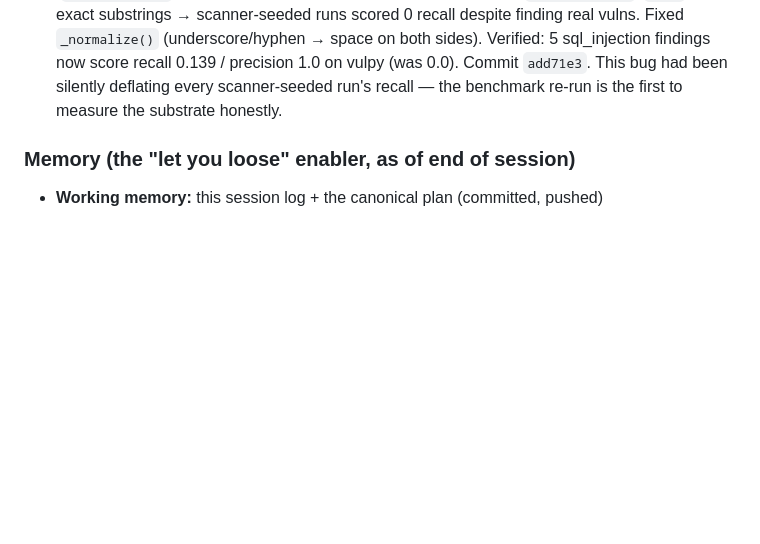
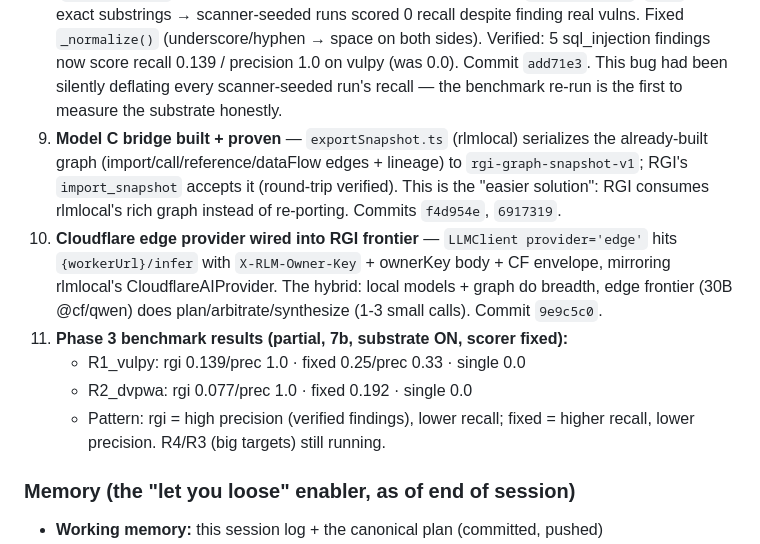
Before and after one commit to Recursive-Graph-Intelligence-RGI/rgi-research, a Markdown page: docs/internal/2026-08-11-session-log.md, the part around the change. Drawn GitHub-style; blank space fills up the shorter version.

Commit message:
docs: session log — Model C bridge, edge provider, benchmark partial results

```diff
--- a/docs/internal/2026-08-11-session-log.md
+++ b/docs/internal/2026-08-11-session-log.md
@@ -113,6 +113,21 @@ card (earlier commits), then `72ab4fd` — executor path-traversal fix (confine_
    precision 1.0 on vulpy (was 0.0). Commit `add71e3`. This bug had been silently
    deflating every scanner-seeded run's recall — the benchmark re-run is the first
    to measure the substrate honestly.
+9. **Model C bridge built + proven** — `exportSnapshot.ts` (rlmlocal) serializes
+   the already-built graph (import/call/reference/dataFlow edges + lineage) to
+   `rgi-graph-snapshot-v1`; RGI's `import_snapshot` accepts it (round-trip
+   verified). This is the "easier solution": RGI consumes rlmlocal's rich graph
+   instead of re-porting. Commits `f4d954e`, `6917319`.
+10. **Cloudflare edge provider wired into RGI frontier** — `LLMClient
+    provider='edge'` hits `{workerUrl}/infer` with `X-RLM-Owner-Key` + ownerKey
+    body + CF envelope, mirroring rlmlocal's CloudflareAIProvider. The hybrid:
+    local models + graph do breadth, edge frontier (30B @cf/qwen) does
+    plan/arbitrate/synthesize (1-3 small calls). Commit `9e9c5c0`.
+11. **Phase 3 benchmark results (partial, 7b, substrate ON, scorer fixed):**
+    - R1_vulpy: rgi 0.139/prec 1.0 · fixed 0.25/prec 0.33 · single 0.0
+    - R2_dvpwa: rgi 0.077/prec 1.0 · fixed 0.192 · single 0.0
+    - Pattern: rgi = high precision (verified findings), lower recall; fixed =
+      higher recall, lower precision. R4/R3 (big targets) still running.
 
 ### Memory (the "let you loose" enabler, as of end of session)
 
```
